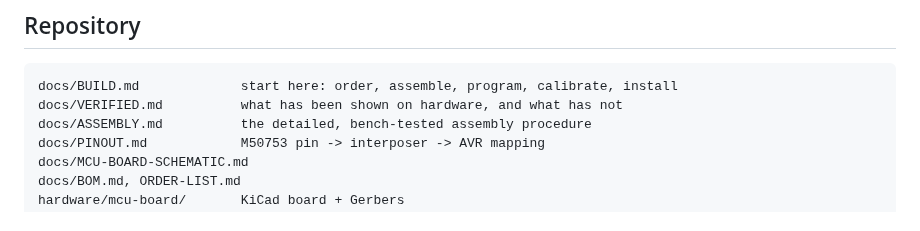
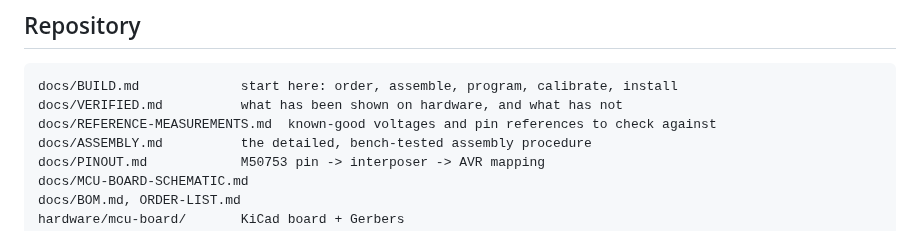
Before and after one commit to 2tf2294x4g-maker/MacPortable-PMGR, a Markdown page: README.md, the part around the change. Rendered like a GitHub page.

Commit message:
Add reference measurements and pin diagrams
Co-Authored-By: Claude Opus 5.5 <noreply@anthropic.com>

````diff
--- a/README.md
+++ b/README.md
@@ -56,6 +56,7 @@ on it unattended.
 ```
 docs/BUILD.md             start here: order, assemble, program, calibrate, install
 docs/VERIFIED.md          what has been shown on hardware, and what has not
+docs/REFERENCE-MEASUREMENTS.md  known-good voltages and pin references to check against
 docs/ASSEMBLY.md          the detailed, bench-tested assembly procedure
 docs/PINOUT.md            M50753 pin -> interposer -> AVR mapping
 docs/MCU-BOARD-SCHEMATIC.md
````
Also changed, not shown: docs/BUILD.md (+1 -0 lines), docs/REFERENCE-MEASUREMENTS.md (added, +114 -0 lines), images/footprint-orientation.jpg (added), images/j21-pinout.jpg (added), images/m50753-pinout.jpg (added), 13 other files.
